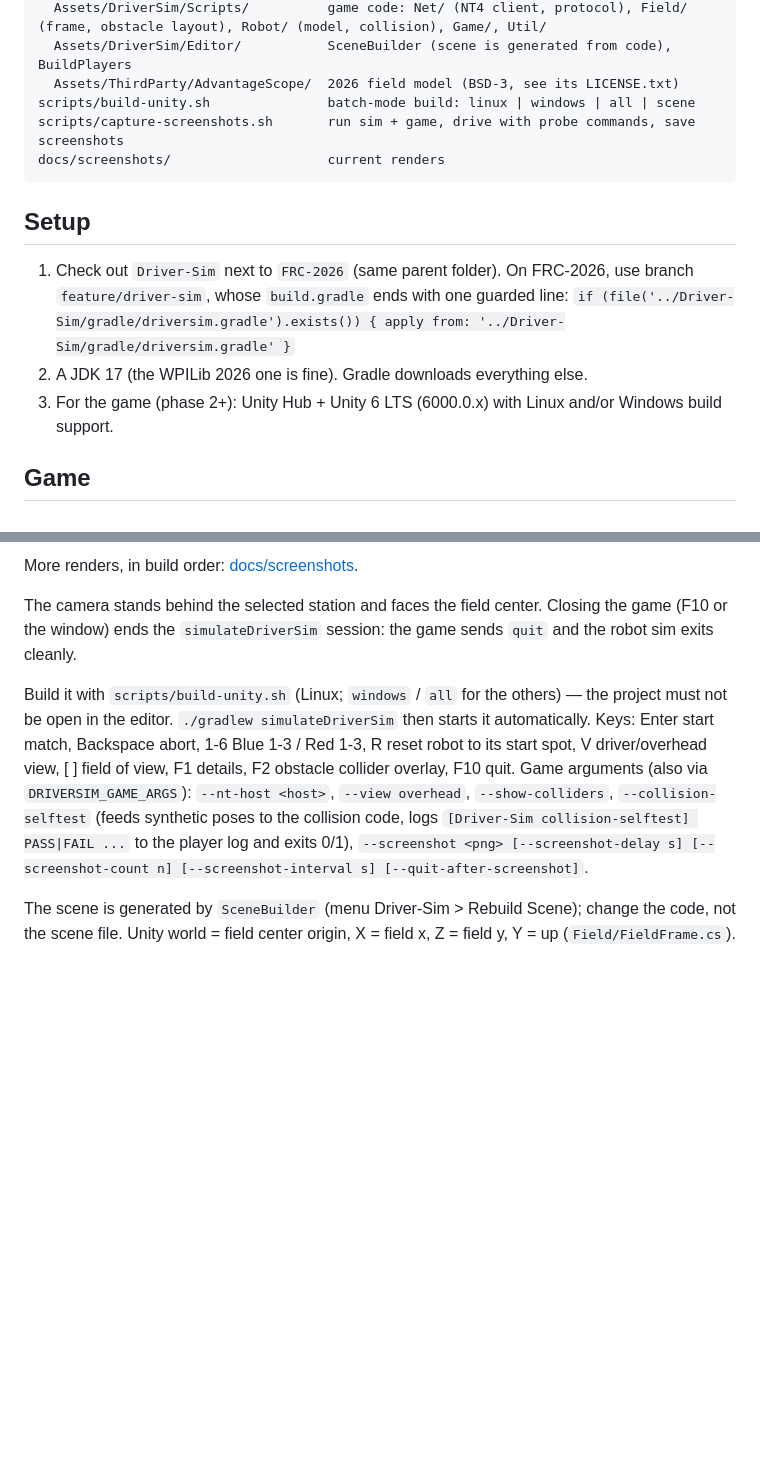
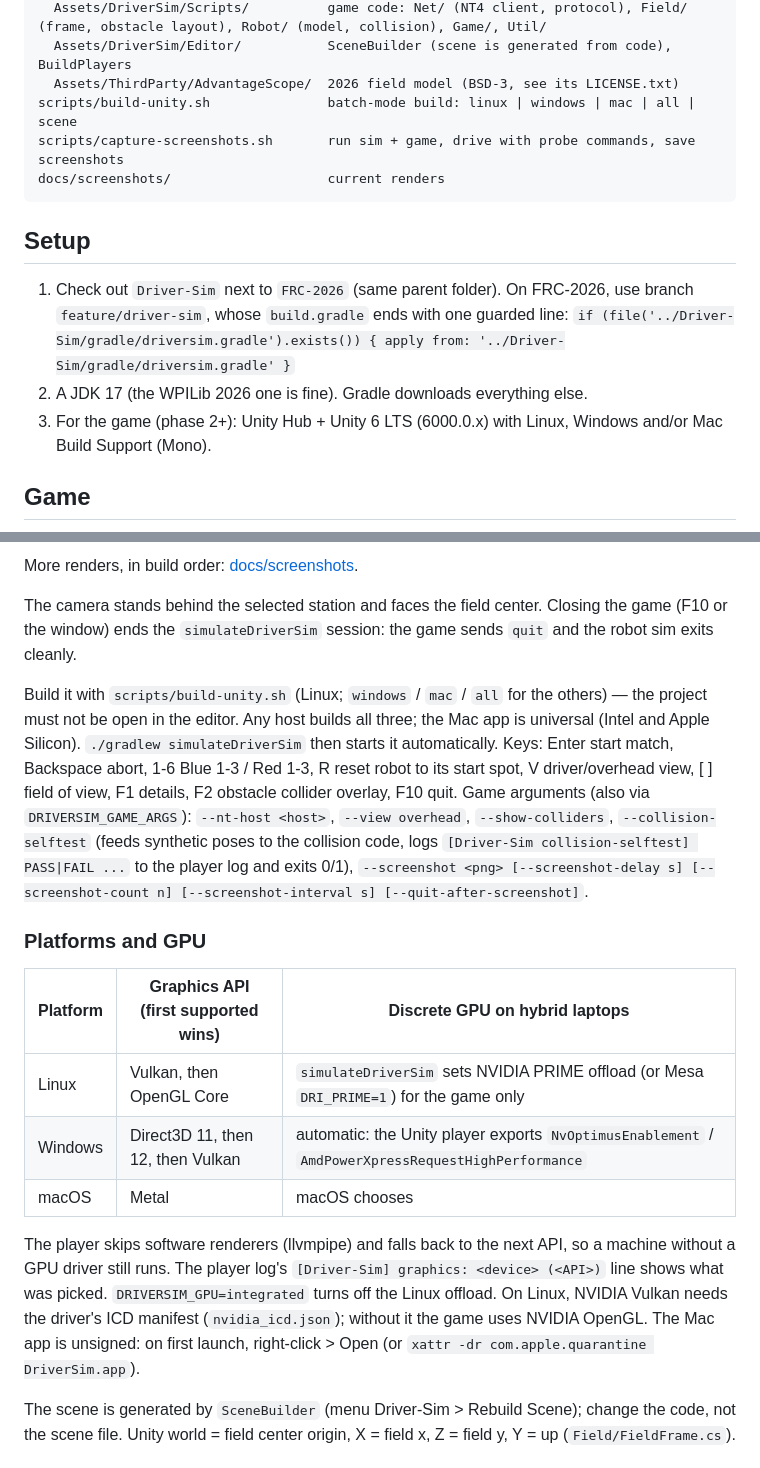
Before and after one commit to team5735/Fieldrunner, a Markdown page: README.md, 2 parts joined by grey strips. GitHub-like rendering; blank space fills up the shorter version.

````diff
--- a/README.md
+++ b/README.md
@@ -50,7 +50,7 @@ unity/DriverSim/                     Unity 6 (6000.6.8f1) URP project
   Assets/DriverSim/Scripts/          game code: Net/ (NT4 client, protocol), Field/ (frame, obstacle layout), Robot/ (model, collision), Game/, Util/
   Assets/DriverSim/Editor/           SceneBuilder (scene is generated from code), BuildPlayers
   Assets/ThirdParty/AdvantageScope/  2026 field model (BSD-3, see its LICENSE.txt)
-scripts/build-unity.sh               batch-mode build: linux | windows | all | scene
+scripts/build-unity.sh               batch-mode build: linux | windows | mac | all | scene
 scripts/capture-screenshots.sh       run sim + game, drive with probe commands, save screenshots
 docs/screenshots/                    current renders
 ```
@@ -61,7 +61,7 @@ docs/screenshots/                    current renders
    whose `build.gradle` ends with one guarded line:
    `if (file('../Driver-Sim/gradle/driversim.gradle').exists()) { apply from: '../Driver-Sim/gradle/driversim.gradle' }`
 2. A JDK 17 (the WPILib 2026 one is fine). Gradle downloads everything else.
-3. For the game (phase 2+): Unity Hub + Unity 6 LTS (6000.0.x) with Linux and/or Windows build support.
+3. For the game (phase 2+): Unity Hub + Unity 6 LTS (6000.0.x) with Linux, Windows and/or Mac Build Support (Mono).
 
 ## Game
 
@@ -72,13 +72,27 @@ More renders, in build order: [docs/screenshots](docs/screenshots/README.md).
 The camera stands behind the selected station and faces the field center. Closing the game (F10 or the window)
 ends the `simulateDriverSim` session: the game sends `quit` and the robot sim exits cleanly.
 
-Build it with `scripts/build-unity.sh` (Linux; `windows` / `all` for the others) — the project must not be open in
-the editor. `./gradlew simulateDriverSim` then starts it automatically. Keys: Enter start match, Backspace abort,
+Build it with `scripts/build-unity.sh` (Linux; `windows` / `mac` / `all` for the others) — the project must not be
+open in the editor. Any host builds all three; the Mac app is universal (Intel and Apple Silicon). `./gradlew simulateDriverSim` then starts it automatically. Keys: Enter start match, Backspace abort,
 1-6 Blue 1-3 / Red 1-3, R reset robot to its start spot, V driver/overhead view, [ ] field of view, F1 details,
 F2 obstacle collider overlay, F10 quit. Game arguments (also via `DRIVERSIM_GAME_ARGS`): `--nt-host <host>`,
 `--view overhead`, `--show-colliders`, `--collision-selftest` (feeds synthetic poses to the collision code, logs
 `[Driver-Sim collision-selftest] PASS|FAIL ...` to the player log and exits 0/1),
 `--screenshot <png> [--screenshot-delay s] [--screenshot-count n] [--screenshot-interval s] [--quit-after-screenshot]`.
+
+### Platforms and GPU
+
+| Platform | Graphics API (first supported wins) | Discrete GPU on hybrid laptops |
+|---|---|---|
+| Linux | Vulkan, then OpenGL Core | `simulateDriverSim` sets NVIDIA PRIME offload (or Mesa `DRI_PRIME=1`) for the game only |
+| Windows | Direct3D 11, then 12, then Vulkan | automatic: the Unity player exports `NvOptimusEnablement` / `AmdPowerXpressRequestHighPerformance` |
+| macOS | Metal | macOS chooses |
+
+The player skips software renderers (llvmpipe) and falls back to the next API, so a machine without a GPU driver still
+runs. The player log's `[Driver-Sim] graphics: <device> (<API>)` line shows what was picked. `DRIVERSIM_GPU=integrated`
+turns off the Linux offload. On Linux, NVIDIA Vulkan needs the driver's ICD manifest (`nvidia_icd.json`); without it the
+game uses NVIDIA OpenGL. The Mac app is unsigned: on first launch, right-click > Open (or
+`xattr -dr com.apple.quarantine DriverSim.app`).
 
 The scene is generated by `SceneBuilder` (menu Driver-Sim > Rebuild Scene); change the code, not the scene file.
 Unity world = field center origin, X = field x, Z = field y, Y = up (`Field/FieldFrame.cs`).
````
Also changed, not shown: CLAUDE.md (+7 -1 lines), docs/screenshots/README.md (+1 -0 lines), docs/screenshots/15-gpu-nvidia-rtx4090-opengl.jpg (added), 7 other files.
